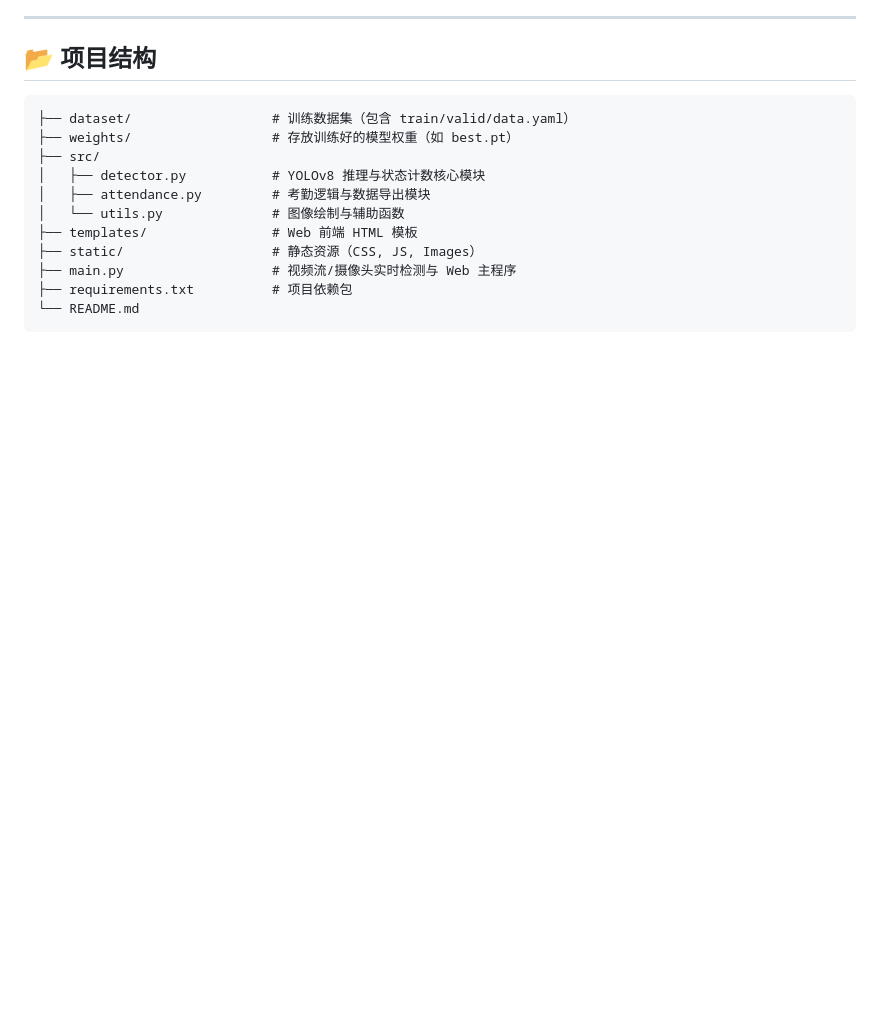
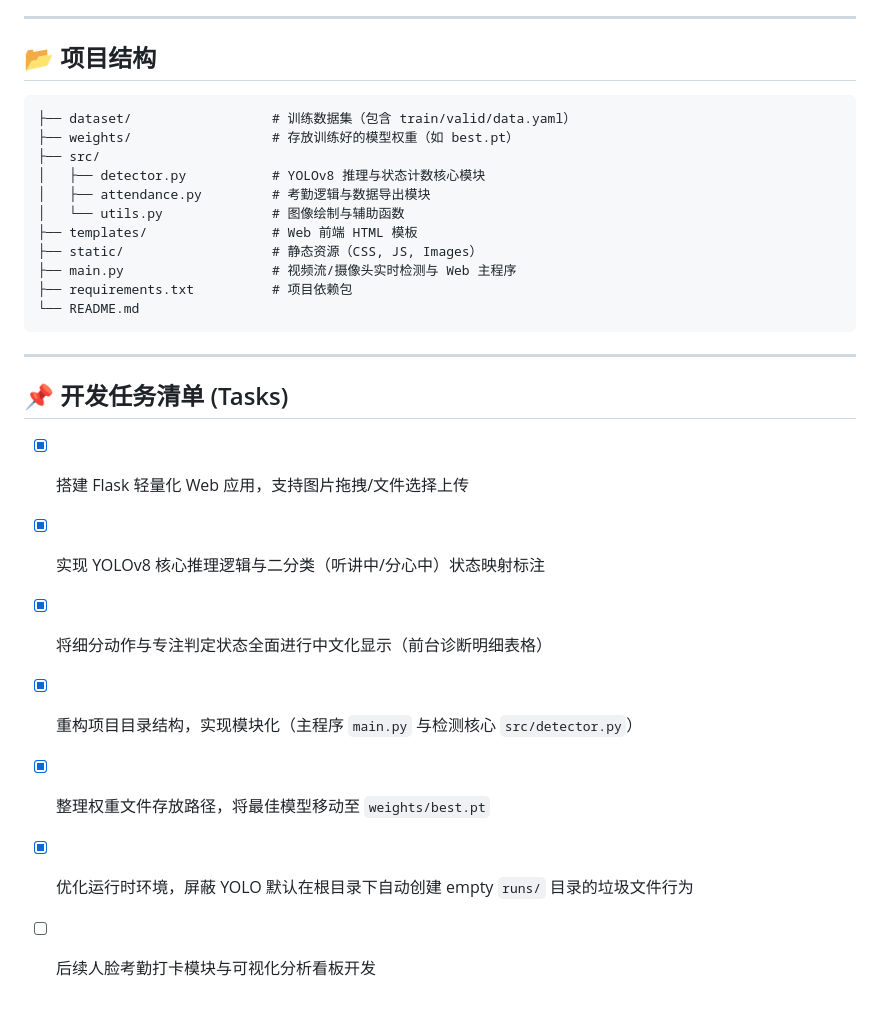
Before and after one commit to yyhhzzzzz/chenliqing_class, a Markdown page: readme.md, the part around the change. GitHub-like rendering; blank space fills up the shorter version.

Commit message:
docs: Add development tasks checklist to README

````diff
--- a/readme.md
+++ b/readme.md
@@ -69,3 +69,15 @@
 ├── requirements.txt          # 项目依赖包
 └── README.md
 ```
+
+---
+
+## 📌 开发任务清单 (Tasks)
+
+- [x] 搭建 Flask 轻量化 Web 应用，支持图片拖拽/文件选择上传
+- [x] 实现 YOLOv8 核心推理逻辑与二分类（听讲中/分心中）状态映射标注
+- [x] 将细分动作与专注判定状态全面进行中文化显示（前台诊断明细表格）
+- [x] 重构项目目录结构，实现模块化（主程序 `main.py` 与检测核心 `src/detector.py`）
+- [x] 整理权重文件存放路径，将最佳模型移动至 `weights/best.pt`
+- [x] 优化运行时环境，屏蔽 YOLO 默认在根目录下自动创建 empty `runs/` 目录的垃圾文件行为
+- [ ] 后续人脸考勤打卡模块与可视化分析看板开发
````
